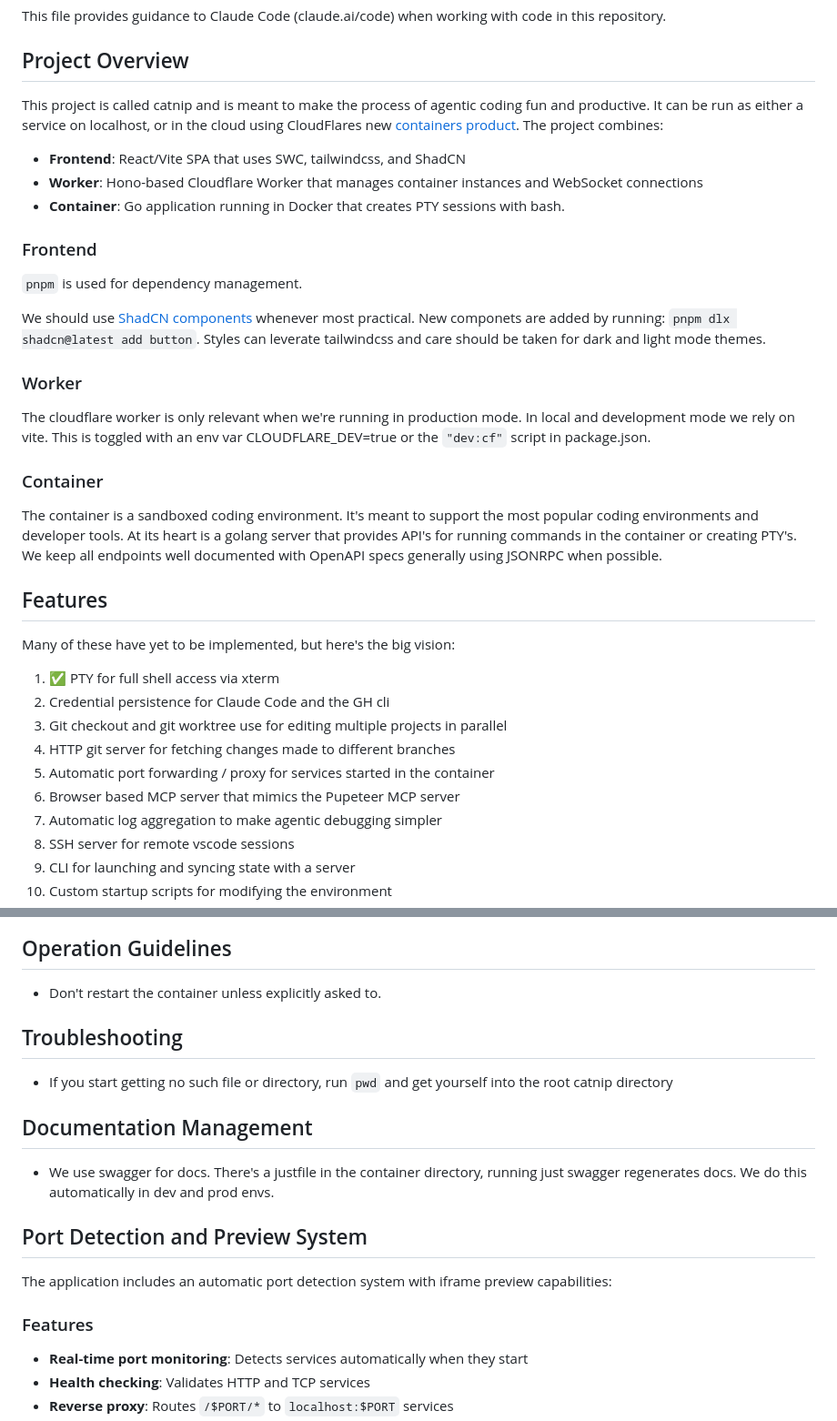
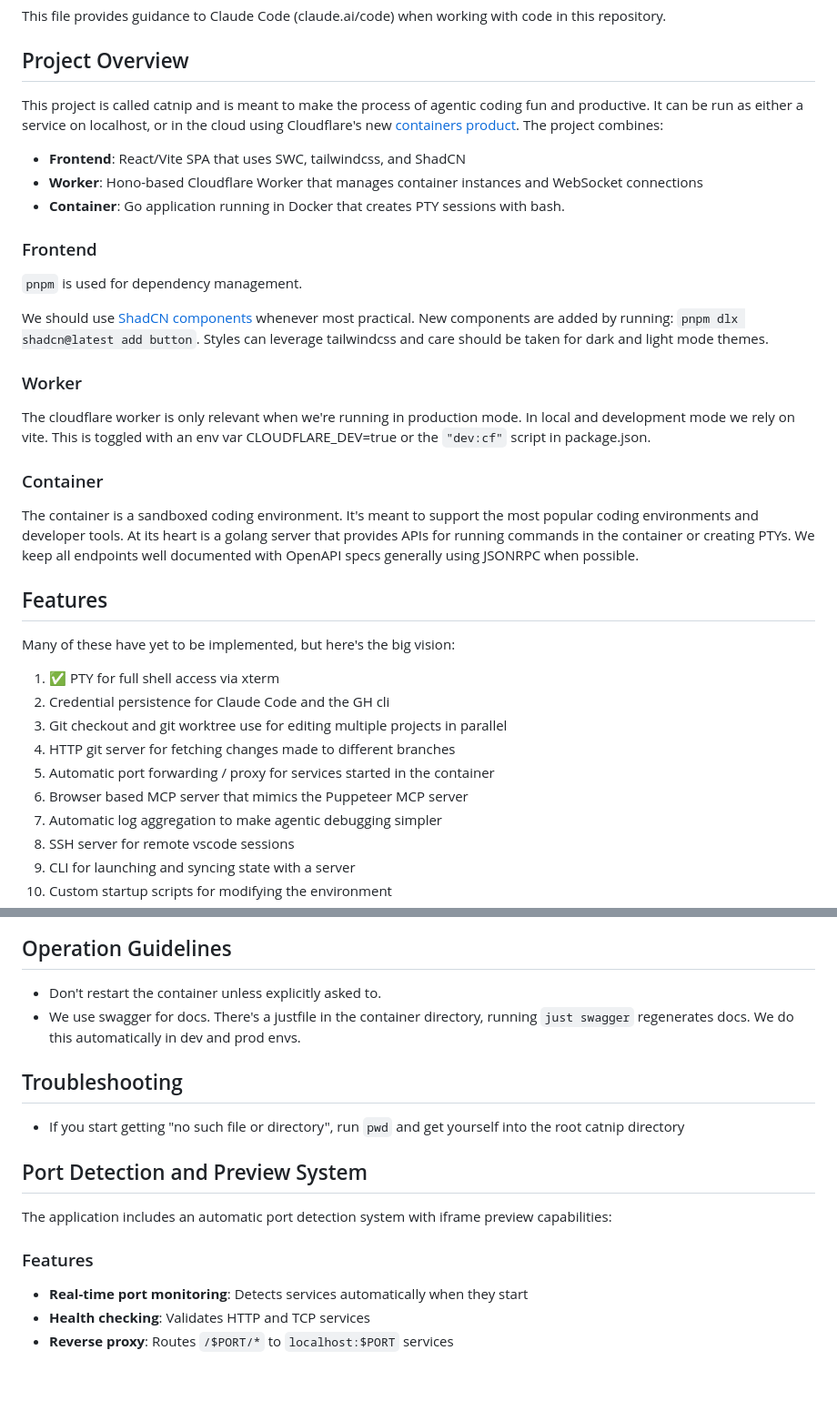
Before and after one commit to wandb/catnip, a Markdown page: CLAUDE.md, 2 parts joined by grey strips. Shown: that part at 91% size. GitHub-like rendering; blank space fills up the shorter version.

Commit message:
Squash merge branch 'debug-raptor' from worktree

```diff
--- a/CLAUDE.md
+++ b/CLAUDE.md
@@ -4,7 +4,7 @@ This file provides guidance to Claude Code (claude.ai/code) when working with co
 
 ## Project Overview
 
-This project is called catnip and is meant to make the process of agentic coding fun and productive. It can be run as either a service on localhost, or in the cloud using CloudFlares
+This project is called catnip and is meant to make the process of agentic coding fun and productive. It can be run as either a service on localhost, or in the cloud using Cloudflare's
 new [containers product](https://developers.cloudflare.com/containers). The project combines:
 
 - **Frontend**: React/Vite SPA that uses SWC, tailwindcss, and ShadCN
@@ -15,7 +15,7 @@ new [containers product](https://developers.cloudflare.com/containers). The proj
 
 `pnpm` is used for dependency management.
 
-We should use [ShadCN components](https://ui.shadcn.com/docs/components) whenever most practical. New componets are added by running: `pnpm dlx shadcn@latest add button`. Styles can leverate tailwindcss and care should be taken for dark and light mode themes.
+We should use [ShadCN components](https://ui.shadcn.com/docs/components) whenever most practical. New components are added by running: `pnpm dlx shadcn@latest add button`. Styles can leverage tailwindcss and care should be taken for dark and light mode themes.
 
 ### Worker
 
@@ -23,7 +23,7 @@ The cloudflare worker is only relevant when we're running in production mode. In
 
 ### Container
 
-The container is a sandboxed coding environment. It's meant to support the most popular coding environments and developer tools. At its heart is a golang server that provides API's for running commands in the container or creating PTY's. We keep all endpoints well documented with OpenAPI specs generally using JSONRPC when possible.
+The container is a sandboxed coding environment. It's meant to support the most popular coding environments and developer tools. At its heart is a golang server that provides APIs for running commands in the container or creating PTYs. We keep all endpoints well documented with OpenAPI specs generally using JSONRPC when possible.
 
 ## Features
 
@@ -34,7 +34,7 @@ Many of these have yet to be implemented, but here's the big vision:
 3. Git checkout and git worktree use for editing multiple projects in parallel
 4. HTTP git server for fetching changes made to different branches
 5. Automatic port forwarding / proxy for services started in the container
-6. Browser based MCP server that mimics the Pupeteer MCP server
+6. Browser based MCP server that mimics the Puppeteer MCP server
 7. Automatic log aggregation to make agentic debugging simpler
 8. SSH server for remote vscode sessions
 9. CLI for launching and syncing state with a server
@@ -85,21 +84,17 @@ I've prototyped a number of these features in a folder named "reference". It cou
 ## Operation Guidelines
 
 - Don't restart the container unless explicitly asked to.
+- We use swagger for docs. There's a justfile in the container directory, running `just swagger` regenerates docs. We do this automatically in dev and prod envs.
 
 ## Troubleshooting
 
-- If you start getting no such file or directory, run `pwd` and get yourself into the root catnip directory
-
-## Documentation Management
-
-- We use swagger for docs. There's a justfile in the container directory, running just swagger regenerates docs. We do this automatically in dev and prod envs.
+- If you start getting "no such file or directory", run `pwd` and get yourself into the root catnip directory
 
 ## Port Detection and Preview System
 
 The application includes an automatic port detection system with iframe preview capabilities:
 
 ### Features
-
 - **Real-time port monitoring**: Detects services automatically when they start
 - **Health checking**: Validates HTTP and TCP services
 - **Reverse proxy**: Routes `/$PORT/*` to `localhost:$PORT` services
```
Also changed, not shown: other parts of CLAUDE.md (+0 -1 lines).
